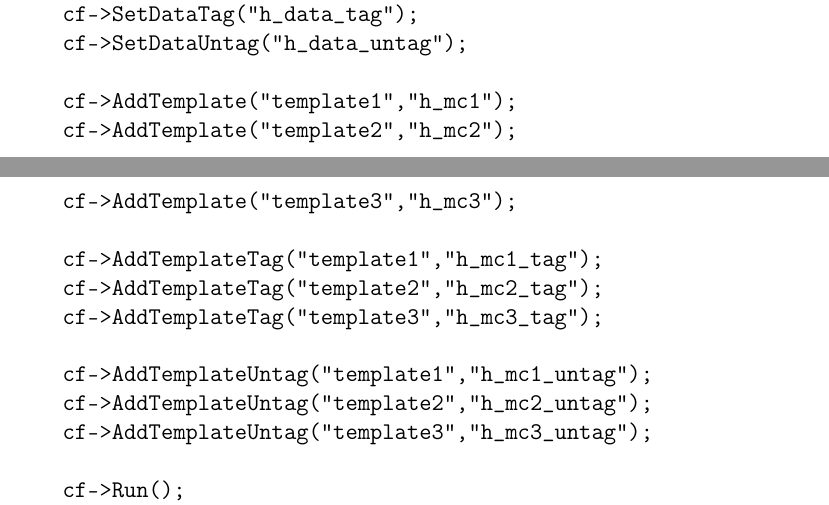
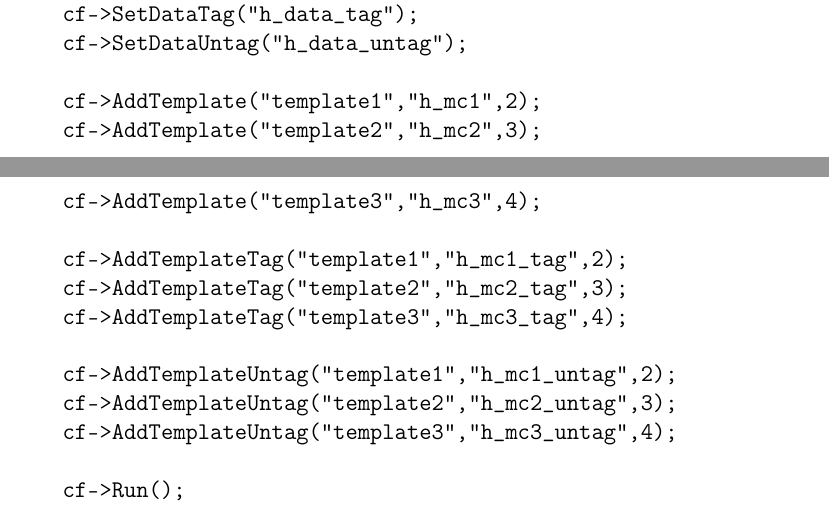
Before and after one commit to kskovpen/CFIT, a LaTeX paper (doc/doc.tex): two parts of pages 13 and 14 of 16, joined at a grey line, cut so that both start at the same text. Compiled offline with pdfLaTeX.

Commit message:
update documentation and examples

```diff
--- a/doc/doc.tex
+++ b/doc/doc.tex
@@ -447,3 +466,6 @@ void test()
 
    cf->SetData("h_data");
 
+   cf->AddTemplate("template1","h_mc1",2);
+   cf->AddTemplate("template2","h_mc2",3);
+   cf->AddTemplate("template3","h_mc3",4);
@@ -565,17 +584,17 @@ void testSF()
    cf->SetDataTag("h_data_tag");
    cf->SetDataUntag("h_data_untag");
 
-   cf->AddTemplate("template1","h_mc1");
-   cf->AddTemplate("template2","h_mc2");
-   cf->AddTemplate("template3","h_mc3");
+   cf->AddTemplate("template1","h_mc1",2);
+   cf->AddTemplate("template2","h_mc2",3);
+   cf->AddTemplate("template3","h_mc3",4);
 
-   cf->AddTemplateTag("template1","h_mc1_tag");
-   cf->AddTemplateTag("template2","h_mc2_tag");
-   cf->AddTemplateTag("template3","h_mc3_tag");
+   cf->AddTemplateTag("template1","h_mc1_tag",2);
+   cf->AddTemplateTag("template2","h_mc2_tag",3);
+   cf->AddTemplateTag("template3","h_mc3_tag",4);
 
-   cf->AddTemplateUntag("template1","h_mc1_untag");
-   cf->AddTemplateUntag("template2","h_mc2_untag");
-   cf->AddTemplateUntag("template3","h_mc3_untag");
+   cf->AddTemplateUntag("template1","h_mc1_untag",2);
+   cf->AddTemplateUntag("template2","h_mc2_untag",3);
+   cf->AddTemplateUntag("template3","h_mc3_untag",4);
 
    cf->Run();
    getResults(cf,par,err);
@@ -609,24 +628,22 @@ void testSF()
    cf->SetMatrixOption("READ");
    cf->SetStatVariation(667);
    cf->ProducePlots(0);
-
    cf->Run();
    getResults(cf,par,err);
-
+   cf->SetStatVariation(667);
    cf->Run("tag");
-   getResults(cf,par,err);
+   getResults(cf,par_tag,err_tag);
 
    // do the calculation of SF here again ....
 
    // perform systematic variation
    cf->SetMatrixOption("READ");
    cf->SetSysVariation("_sys1_up");
-
    cf->Run();
    getResults(cf,par,err);
-
+   cf->SetSysVariation("_sys1_up");
    cf->Run("tag");
-   getResults(cf,par,err);
+   getResults(cf,par_tag,err_tag);
 
    // do the calculation of SF here again ....
 
```
Also changed, not shown: doc/doc.pdf, doc/doc.ps, doc/doc.tex (28 more changed lines), 2 other files.
